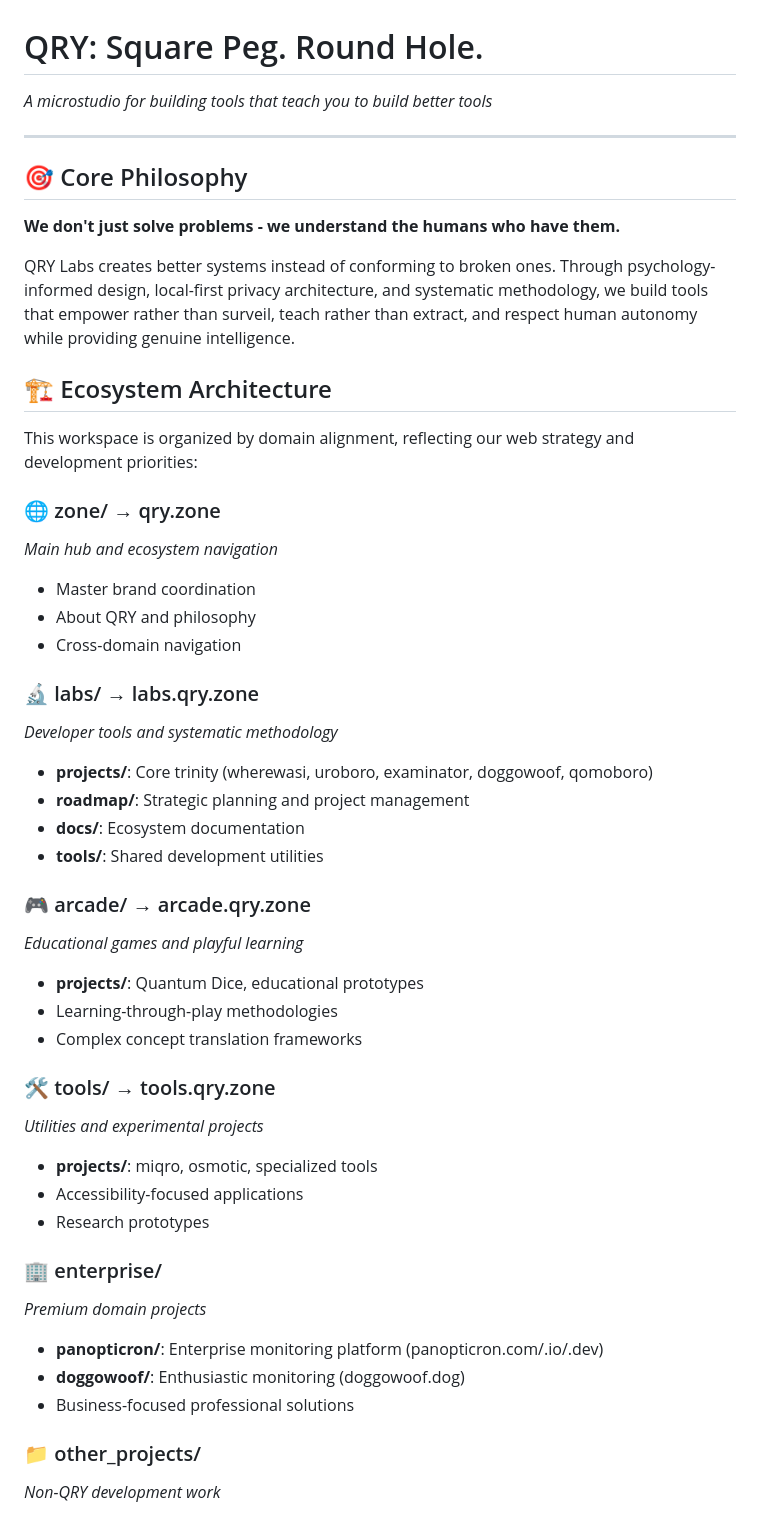
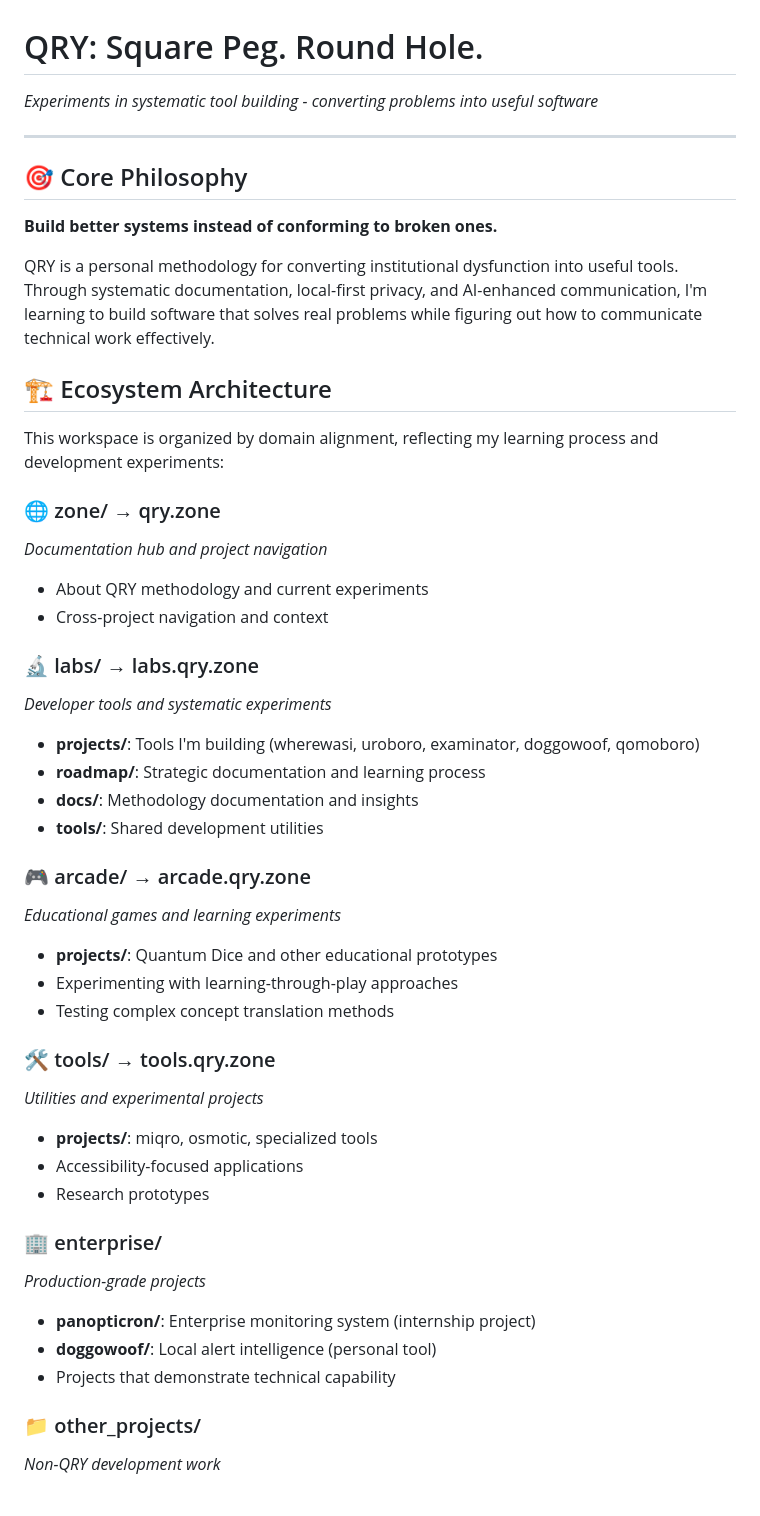
Before and after one commit to QRY91/qry, a Markdown page: README.md, the part around the change printed below. Rendered like a GitHub page.

```diff
--- a/README.md
+++ b/README.md
@@ -1,37 +1,36 @@
 # QRY: Square Peg. Round Hole.
 
-*A microstudio for building tools that teach you to build better tools*
+*Experiments in systematic tool building - converting problems into useful software*
 
 ---
 
 ## 🎯 Core Philosophy
 
-**We don't just solve problems - we understand the humans who have them.**
+**Build better systems instead of conforming to broken ones.**
 
-QRY Labs creates better systems instead of conforming to broken ones. Through psychology-informed design, local-first privacy architecture, and systematic methodology, we build tools that empower rather than surveil, teach rather than extract, and respect human autonomy while providing genuine intelligence.
+QRY is a personal methodology for converting institutional dysfunction into useful tools. Through systematic documentation, local-first privacy, and AI-enhanced communication, I'm learning to build software that solves real problems while figuring out how to communicate technical work effectively.
 
 ## 🏗️ Ecosystem Architecture
 
-This workspace is organized by domain alignment, reflecting our web strategy and development priorities:
+This workspace is organized by domain alignment, reflecting my learning process and development experiments:
 
 ### 🌐 zone/ → qry.zone
-*Main hub and ecosystem navigation*
-- Master brand coordination
-- About QRY and philosophy
-- Cross-domain navigation
+*Documentation hub and project navigation*
+- About QRY methodology and current experiments
+- Cross-project navigation and context
 
 ### 🔬 labs/ → labs.qry.zone
-*Developer tools and systematic methodology*
-- **projects/**: Core trinity (wherewasi, uroboro, examinator, doggowoof, qomoboro)
-- **roadmap/**: Strategic planning and project management
-- **docs/**: Ecosystem documentation
+*Developer tools and systematic experiments*
+- **projects/**: Tools I'm building (wherewasi, uroboro, examinator, doggowoof, qomoboro)
+- **roadmap/**: Strategic documentation and learning process
+- **docs/**: Methodology documentation and insights
 - **tools/**: Shared development utilities
 
 ### 🎮 arcade/ → arcade.qry.zone
-*Educational games and playful learning*
-- **projects/**: Quantum Dice, educational prototypes
-- Learning-through-play methodologies
-- Complex concept translation frameworks
+*Educational games and learning experiments*
+- **projects/**: Quantum Dice and other educational prototypes
+- Experimenting with learning-through-play approaches
+- Testing complex concept translation methods
 
 ### 🛠️ tools/ → tools.qry.zone
 *Utilities and experimental projects*
@@ -40,10 +39,10 @@ This workspace is organized by domain alignment, reflecting our web strategy and
 - Research prototypes
 
 ### 🏢 enterprise/
-*Premium domain projects*
-- **panopticron/**: Enterprise monitoring platform (panopticron.com/.io/.dev)
-- **doggowoof/**: Enthusiastic monitoring (doggowoof.dog)
-- Business-focused professional solutions
+*Production-grade projects*
+- **panopticron/**: Enterprise monitoring system (internship project)
+- **doggowoof/**: Local alert intelligence (personal tool)
+- Projects that demonstrate technical capability
 
 ### 📁 other_projects/
 *Non-QRY development work*
```
Also changed, not shown: other parts of README.md (+35 -34 lines), QRY_NORTHSTARS.md (+134 -134 lines), ai/CONTEXT_BRIEFING.md (+52 -52 lines).
